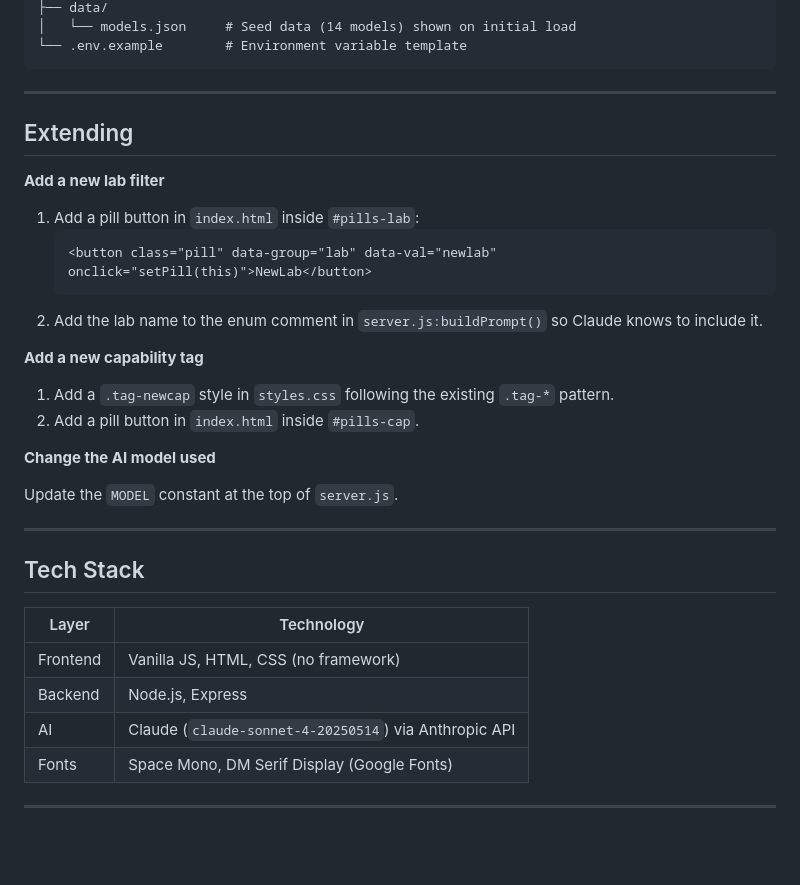
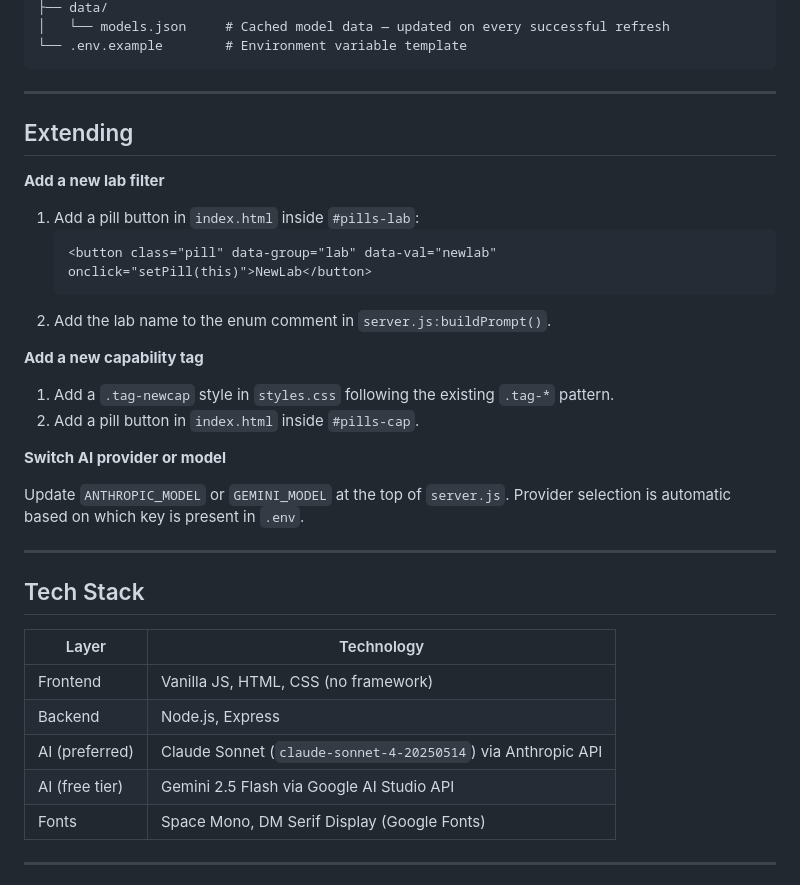
Before and after one commit to Philipid3s/the-frontier, a Markdown page: README.md, the part around one of its changes. Drawn GitHub-style; blank space fills up the shorter version.

````diff
--- a/README.md
+++ b/README.md
@@ -74,5 +86,5 @@ the-frontier/
 ├── data/
-│   └── models.json     # Seed data (14 models) shown on initial load
+│   └── models.json     # Cached model data — updated on every successful refresh
 └── .env.example        # Environment variable template
 ```
 
@@ -86,16 +98,16 @@ the-frontier/
    ```html
    <button class="pill" data-group="lab" data-val="newlab" onclick="setPill(this)">NewLab</button>
    ```
-2. Add the lab name to the enum comment in `server.js:buildPrompt()` so Claude knows to include it.
+2. Add the lab name to the enum comment in `server.js:buildPrompt()`.
 
 **Add a new capability tag**
 
 1. Add a `.tag-newcap` style in `styles.css` following the existing `.tag-*` pattern.
 2. Add a pill button in `index.html` inside `#pills-cap`.
 
-**Change the AI model used**
+**Switch AI provider or model**
 
-Update the `MODEL` constant at the top of `server.js`.
+Update `ANTHROPIC_MODEL` or `GEMINI_MODEL` at the top of `server.js`. Provider selection is automatic based on which key is present in `.env`.
 
 ---
 
@@ -105,7 +117,8 @@ Update the `MODEL` constant at the top of `server.js`.
 |---|---|
 | Frontend | Vanilla JS, HTML, CSS (no framework) |
 | Backend | Node.js, Express |
-| AI | Claude (`claude-sonnet-4-20250514`) via Anthropic API |
+| AI (preferred) | Claude Sonnet (`claude-sonnet-4-20250514`) via Anthropic API |
+| AI (free tier) | Gemini 2.5 Flash via Google AI Studio API |
 | Fonts | Space Mono, DM Serif Display (Google Fonts) |
 
 ---
````
Also changed, not shown: other parts of README.md (+32 -20 lines).
